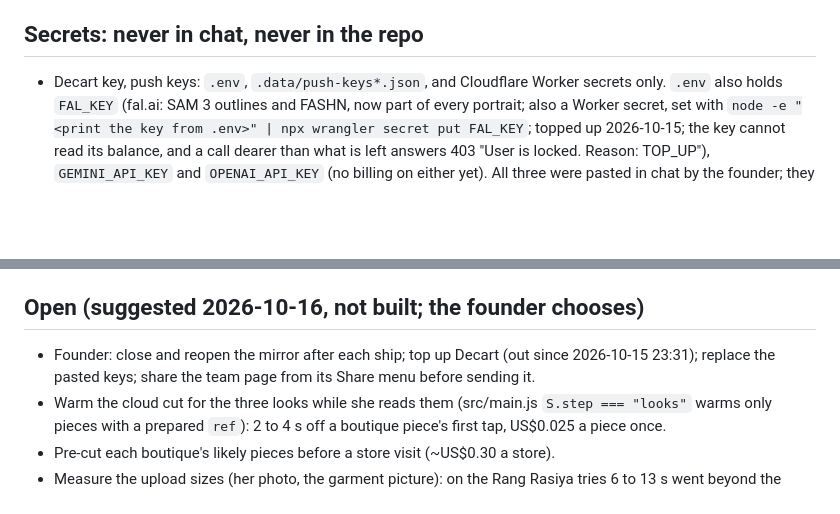
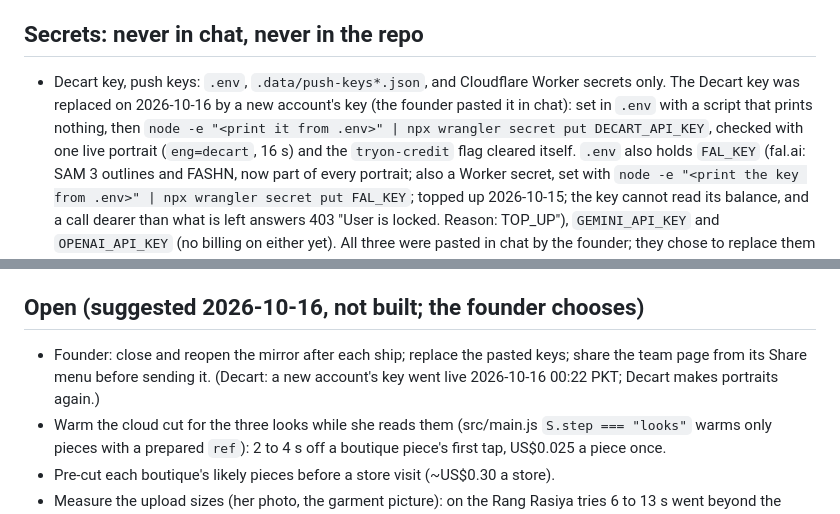
Before and after one commit to gamenailer0-oss/mirva, a Markdown page: CLAUDE.md, 2 parts joined by grey strips. Drawn GitHub-style; blank space fills up the shorter version.

Commit message:
Notes: a new Decart key is live (16 Oct); Decart makes portraits again and the out-of-credit flag cleared itself
Co-Authored-By: Claude Opus 5.5 <noreply@anthropic.com>

```diff
--- a/CLAUDE.md
+++ b/CLAUDE.md
@@ -31,7 +31,10 @@ Live: https://mirva.gamenailer0-1a9.workers.dev · Repo (PUBLIC): github.com/gam
   founder's asks for polish, motion and design are asked-for features, not extras to skip; tests and safeguards stay.
 
 ## Secrets: never in chat, never in the repo
-- Decart key, push keys: `.env`, `.data/push-keys*.json`, and Cloudflare Worker secrets only. `.env` also holds
+- Decart key, push keys: `.env`, `.data/push-keys*.json`, and Cloudflare Worker secrets only. The Decart key was replaced
+  on 2026-10-16 by a new account's key (the founder pasted it in chat): set in `.env` with a script that prints nothing,
+  then `node -e "<print it from .env>" | npx wrangler secret put DECART_API_KEY`, checked with one live portrait
+  (`eng=decart`, 16 s) and the `tryon-credit` flag cleared itself. `.env` also holds
   `FAL_KEY` (fal.ai: SAM 3 outlines and FASHN, now part of every portrait; also a Worker secret, set with
   `node -e "<print the key from .env>" | npx wrangler secret put FAL_KEY`; topped up 2026-10-15; the key cannot read
   its balance, and a call dearer than what is left answers 403 "User is locked. Reason: TOP_UP"), `GEMINI_API_KEY` and
@@ -161,8 +164,8 @@ Live: https://mirva.gamenailer0-1a9.workers.dev · Repo (PUBLIC): github.com/gam
 - Motion experiments (local only, not to be pushed): `motion/`.
 
 ## Open (suggested 2026-10-16, not built; the founder chooses)
-- Founder: close and reopen the mirror after each ship; top up Decart (out since 2026-10-15 23:31); replace the pasted
-  keys; share the team page from its Share menu before sending it.
+- Founder: close and reopen the mirror after each ship; replace the pasted keys; share the team page from its Share menu
+  before sending it. (Decart: a new account's key went live 2026-10-16 00:22 PKT; Decart makes portraits again.)
 - Warm the cloud cut for the three looks while she reads them (src/main.js `S.step === "looks"` warms only pieces with a
   prepared `ref`): 2 to 4 s off a boutique piece's first tap, US$0.025 a piece once.
 - Pre-cut each boutique's likely pieces before a store visit (~US$0.30 a store).
```
